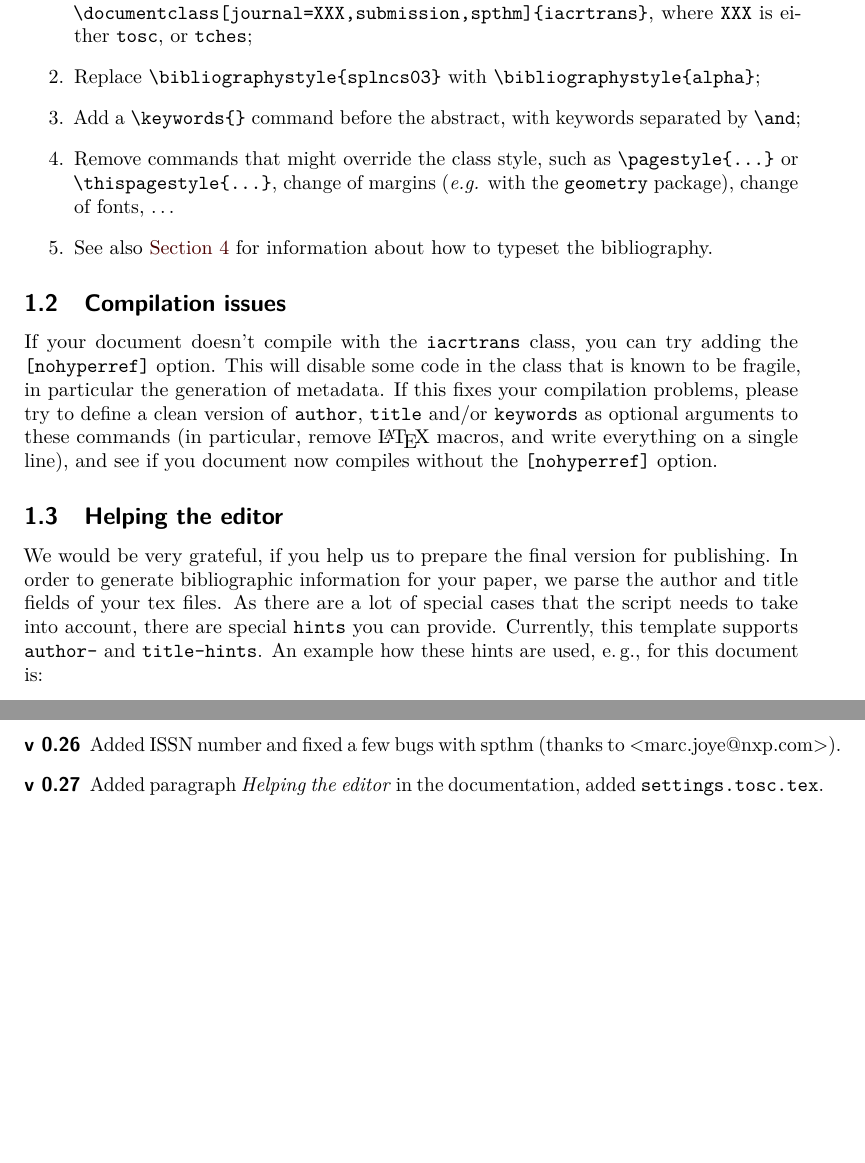
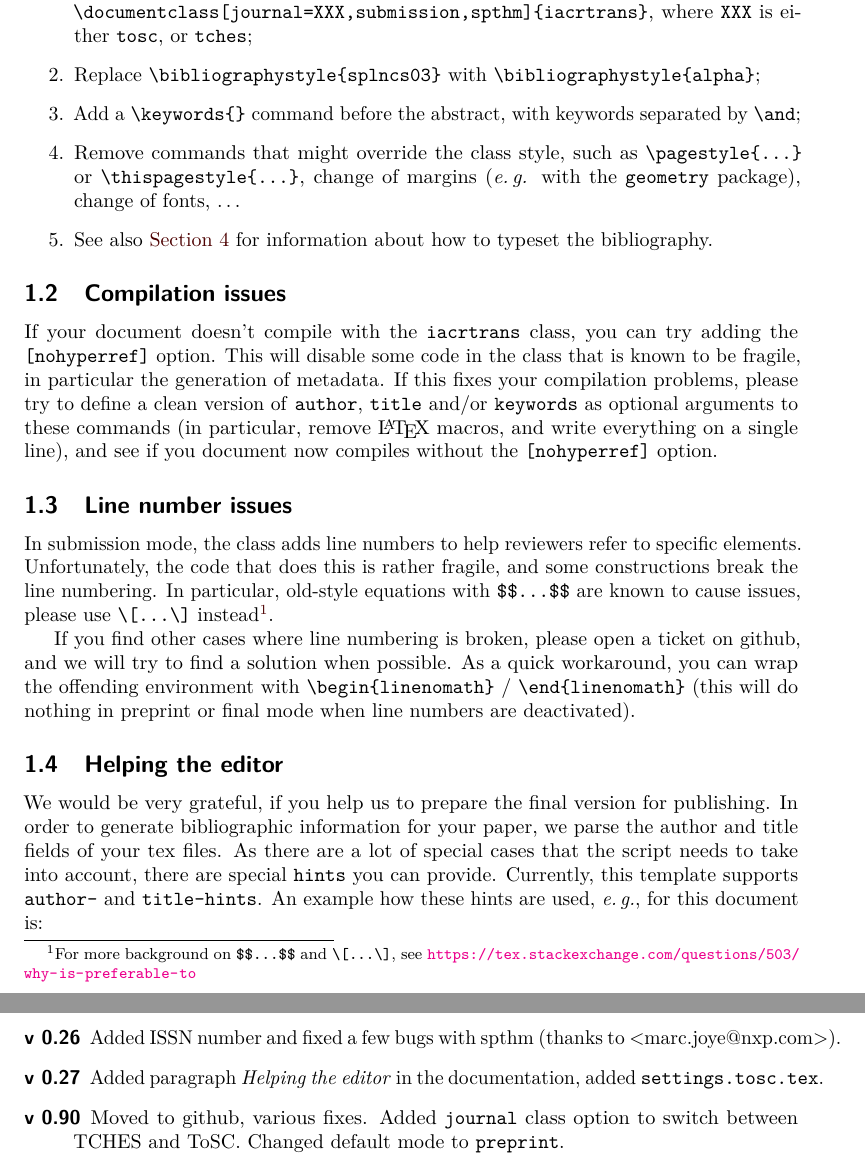
Before and after one commit to Cryptosaurus/iacrtrans, a LaTeX document (iacrdoc.tex): two parts of pages 2 and 7 of 7, joined at a grey line, cut so that both start at the same text, the shorter picture padded with empty space. Compiled offline with pdfLaTeX.

Commit message:
Update doc.

```diff
--- a/iacrdoc.tex
+++ b/iacrdoc.tex
@@ -11,15 +11,15 @@
 % <http://creativecommons.org/publicdomain/zero/1.0/>.
 
 %%% script AUTHOR: Ga{\"{e}}tan Leurent, Friedrich Wiemer%%%
-%%% script TITLE: {IACR} Transactions on Syemmetric Cryptology%%%
-\documentclass[preprint]{iacrtrans}
+%%% script TITLE: {IACR} Transactions class documentation%%%
+\documentclass{iacrtrans}
 \usepackage[utf8]{inputenc}
 
 \author{Gaëtan Leurent\inst{1} \and Friedrich Wiemer\inst{2}}
 \institute{Inria, France, \email{gaetan.leurent@inria.fr} \and
            Ruhr-Universität Bochum, Germany, \email{friedrich.wiemer@rub.de}}
 \title[\texttt{iacrtans} class documentation]{\publname}
-\subtitle{\LaTeX{} Class Documentation (v. 0.27)}
+\subtitle{\LaTeX{} Class Documentation (v. 0.90)}
 
 \begin{document}
 
@@ -63,7 +69,7 @@ in most cases (for the submission version):
   keywords separated by \verb+\and+;
 \item Remove commands that might override the class style, such as
   \verb+\pagestyle{...}+ or \verb+\thispagestyle{...}+,
-  change of margins (\emph{e.g.}  with the \texttt{geometry} package),
+  change of margins (\emph{e.\,g.}  with the \texttt{geometry} package),
   change of fonts, \ldots
 \item See also \autoref{sec:biblio} for information about how to
   typeset the bibliography.
@@ -82,12 +88,28 @@ these commands (in particular, remove \LaTeX{}  macros, and write
 everything on a single line), and see if you document now compiles
 without the \texttt{[nohyperref]} option.
 
+\subsection{Line number issues}
+
+In submission mode, the class adds line numbers to help reviewers refer
+to specific elements.  Unfortunately, the code that does this is rather
+fragile, and some constructions break the line numbering.  In
+particular, old-style equations with \verb+$$...$$+ are known to cause
+issues, please use \verb+\[...\]+ instead\footnote{For more background
+  on \texttt{\$\$...\$\$} and \texttt{\textbackslash[...\textbackslash]},
+  see \url{https://tex.stackexchange.com/questions/503/why-is-preferable-to}}.
+
+If you find other cases where line numbering is broken, please open a
+ticket on github, and we will try to find a solution when possible.
+As a quick workaround, you can wrap the offending environment with
+\verb+\begin{linenomath}+ / \verb+\end{linenomath}+ (this will do
+nothing in preprint or final mode when line numbers are deactivated).
+
 \subsection{Helping the editor}
 
 We would be very grateful, if you help us to prepare the final version for publishing.
 In order to generate bibliographic information for your paper, we parse the author and title fields of your tex files.
 As there are a lot of special cases that the script needs to take into account, there are special \texttt{hints} you can provide.
 Currently, this template supports \texttt{author-} and \texttt{title-hints}.
-An example how these hints are used, e.\,g., for this document is:
+An example how these hints are used, \emph{e.\,g.}, for this document is:
 \begin{verbatim}
 %%% script AUTHOR: Ga{\"{e}}tan Leurent, Friedrich Wiemer%%%
@@ -414,7 +437,11 @@ Tyge Tiessen,
 \item[v 0.24] Added CC licence text, and added XMP metadata.
               Fixed some metadata transformations.
 \item[v 0.26] Added ISSN number and fixed a few bugs with spthm (thanks to <marc.joye@nxp.com>).
-\item[v 0.27] Added paragraph \emph{Helping the editor} in the documentation, added \texttt{settings.tosc.tex}.
+\item[v 0.27] Added paragraph \emph{Helping the editor} in the documentation,
+              added \texttt{settings.tosc.tex}.
+\item[v 0.90] Moved to github, various fixes.
+              Added \texttt{journal} class option to switch between TCHES and ToSC.
+              Changed default mode to \texttt{preprint}.
 \end{description}
 
 
```
Also changed, not shown: iacrdoc.tex (37 more changed lines).
